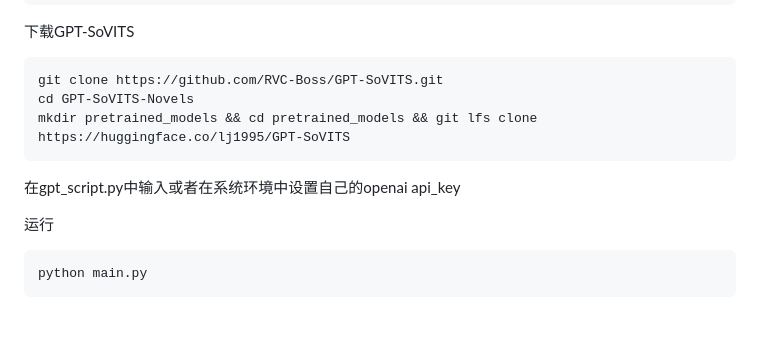
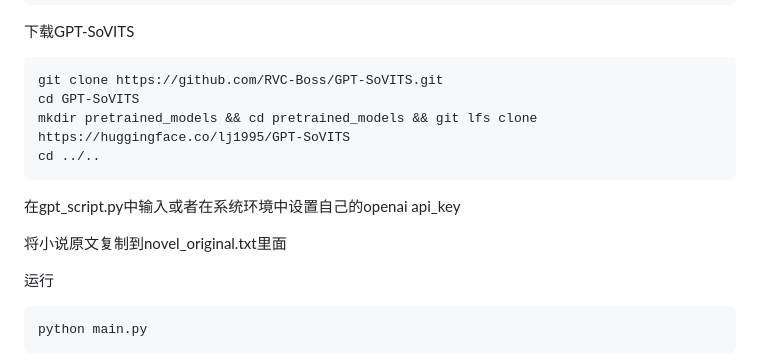
Before and after one commit to lrxwisdom001/GPT-SoVITS-Novels, a Markdown page: README.md, the part around the change. GitHub-like rendering; blank space fills up the shorter version.

````diff
--- a/README.md
+++ b/README.md
@@ -54,11 +54,14 @@ Hugging Face：https://huggingface.co/datasets/lrxwisdom001/GPT-SoVITS-Novels/bl
 下载GPT-SoVITS
  ```bash
 git clone https://github.com/RVC-Boss/GPT-SoVITS.git
-cd GPT-SoVITS-Novels
+cd GPT-SoVITS
 mkdir pretrained_models && cd pretrained_models && git lfs clone https://huggingface.co/lj1995/GPT-SoVITS
+cd ../..
   ```
 
 在gpt_script.py中输入或者在系统环境中设置自己的openai api_key
+
+将小说原文复制到novel_original.txt里面
 
 运行
  ```bash
````
